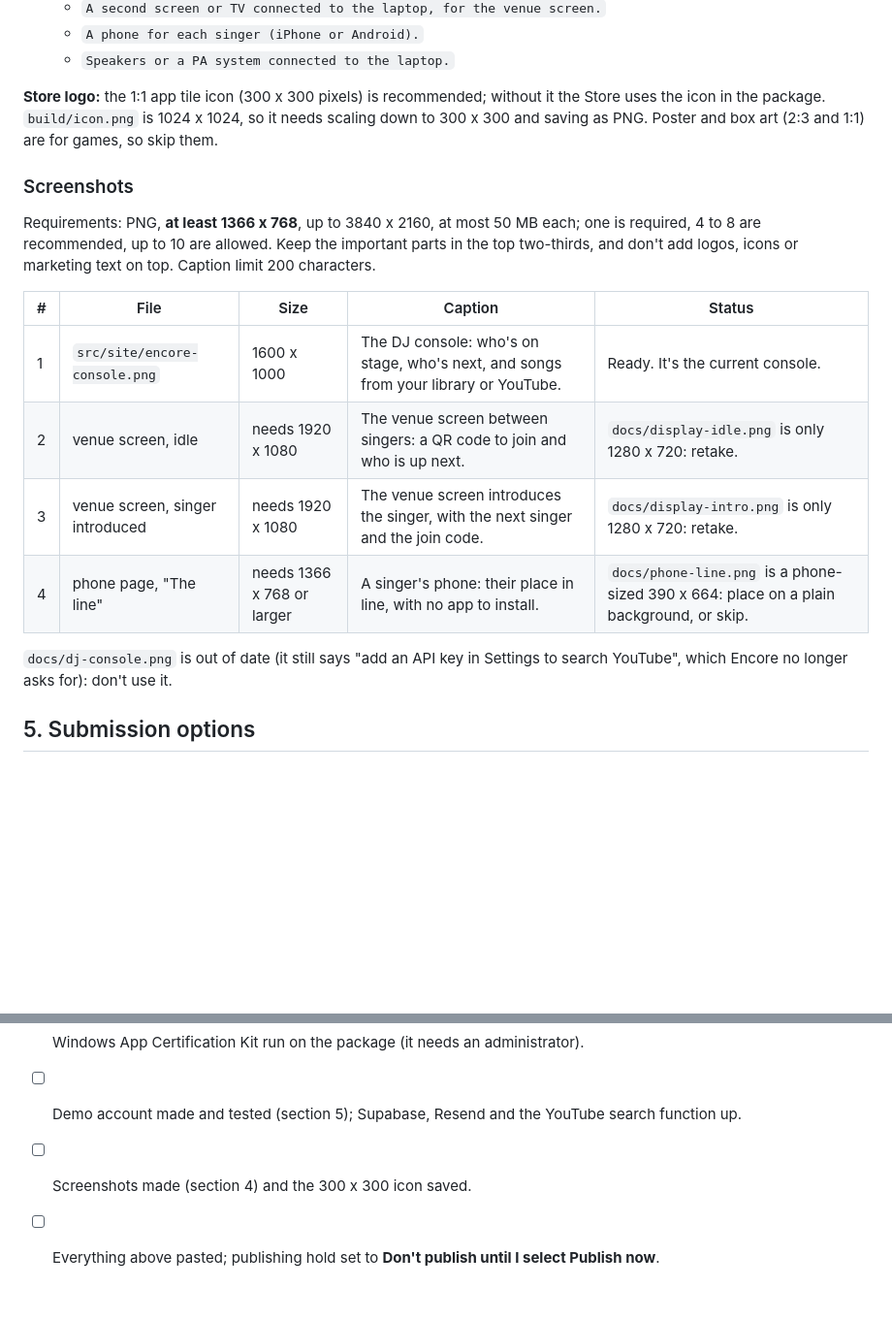
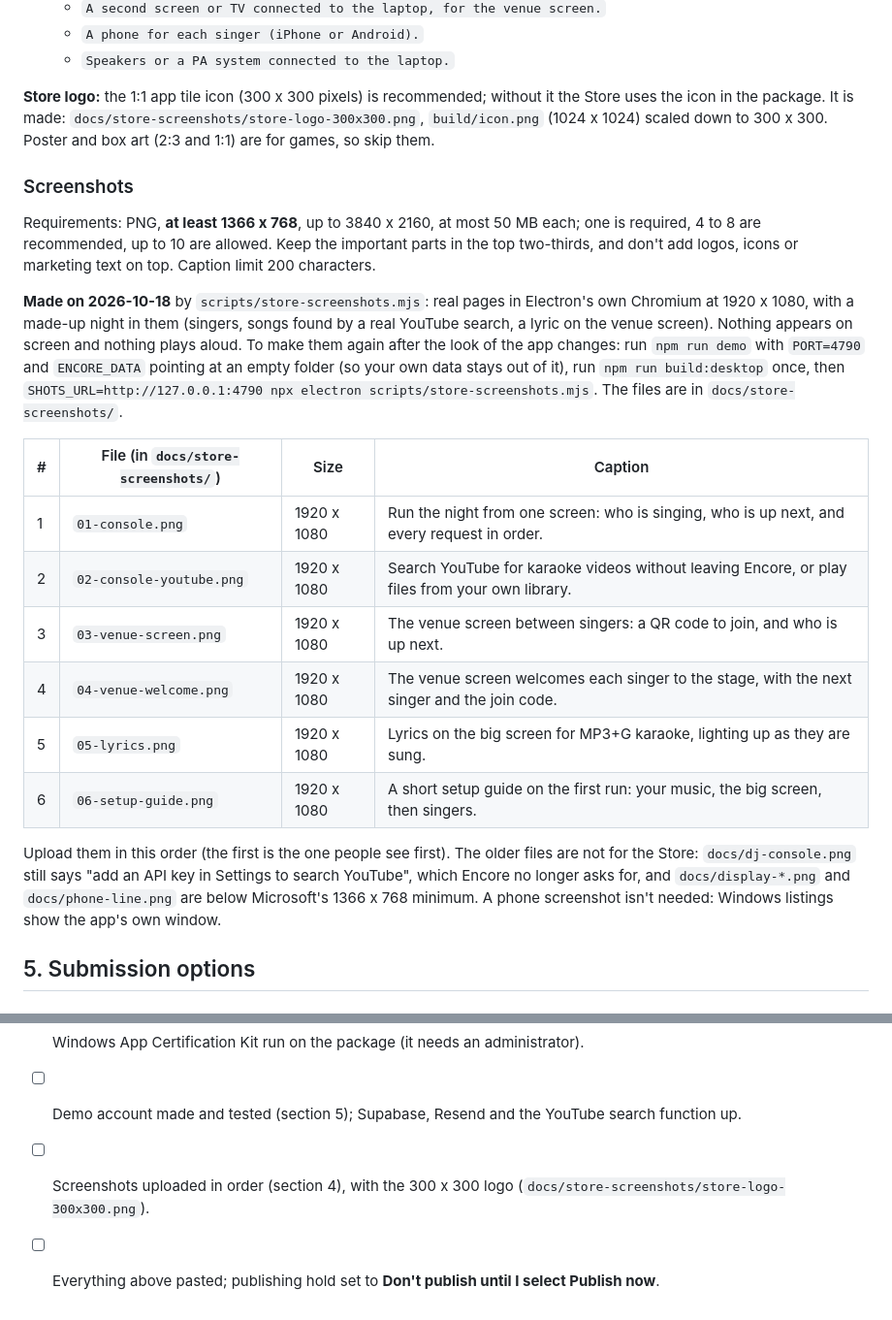
Before and after one commit to Scriblio/slate-lab, a Markdown page: encore/docs/STORE_LISTING.md, 2 parts joined by grey strips. Shown at 97% size. Rendered like a GitHub page; blank space fills up the shorter version.

Commit message:
Docs: the Store screenshots are made, and the listing pack says where they are
Six 1920 x 1080 pictures (in the screenshots pull request) with captions under
the 200-character limit, how to make them again, and the 300 x 300 logo.

Co-Authored-By: Claude Sonnet 5.5 <noreply@anthropic.com>

```diff
--- a/encore/docs/STORE_LISTING.md
+++ b/encore/docs/STORE_LISTING.md
@@ -134,20 +134,24 @@ YouTube is a trademark of Google LLC. Encore Karaoke isn't affiliated with or en
   - `A phone for each singer (iPhone or Android).`
   - `Speakers or a PA system connected to the laptop.`
 
-**Store logo:** the 1:1 app tile icon (300 x 300 pixels) is recommended; without it the Store uses the icon in the package. `build/icon.png` is 1024 x 1024, so it needs scaling down to 300 x 300 and saving as PNG. Poster and box art (2:3 and 1:1) are for games, so skip them.
+**Store logo:** the 1:1 app tile icon (300 x 300 pixels) is recommended; without it the Store uses the icon in the package. It is made: `docs/store-screenshots/store-logo-300x300.png`, `build/icon.png` (1024 x 1024) scaled down to 300 x 300. Poster and box art (2:3 and 1:1) are for games, so skip them.
 
 ### Screenshots
 
 Requirements: PNG, **at least 1366 x 768**, up to 3840 x 2160, at most 50 MB each; one is required, 4 to 8 are recommended, up to 10 are allowed. Keep the important parts in the top two-thirds, and don't add logos, icons or marketing text on top. Caption limit 200 characters.
 
-| # | File | Size | Caption | Status |
-|---|---|---|---|---|
-| 1 | `src/site/encore-console.png` | 1600 x 1000 | The DJ console: who's on stage, who's next, and songs from your library or YouTube. | Ready. It's the current console. |
-| 2 | venue screen, idle | needs 1920 x 1080 | The venue screen between singers: a QR code to join and who is up next. | `docs/display-idle.png` is only 1280 x 720: retake. |
-| 3 | venue screen, singer introduced | needs 1920 x 1080 | The venue screen introduces the singer, with the next singer and the join code. | `docs/display-intro.png` is only 1280 x 720: retake. |
-| 4 | phone page, "The line" | needs 1366 x 768 or larger | A singer's phone: their place in line, with no app to install. | `docs/phone-line.png` is a phone-sized 390 x 664: place on a plain background, or skip. |
+**Made on 2026-10-18** by `scripts/store-screenshots.mjs`: real pages in Electron's own Chromium at 1920 x 1080, with a made-up night in them (singers, songs found by a real YouTube search, a lyric on the venue screen). Nothing appears on screen and nothing plays aloud. To make them again after the look of the app changes: run `npm run demo` with `PORT=4790` and `ENCORE_DATA` pointing at an empty folder (so your own data stays out of it), run `npm run build:desktop` once, then `SHOTS_URL=http://127.0.0.1:4790 npx electron scripts/store-screenshots.mjs`. The files are in `docs/store-screenshots/`.
 
-`docs/dj-console.png` is out of date (it still says "add an API key in Settings to search YouTube", which Encore no longer asks for): don't use it.
+| # | File (in `docs/store-screenshots/`) | Size | Caption |
+|---|---|---|---|
+| 1 | `01-console.png` | 1920 x 1080 | Run the night from one screen: who is singing, who is up next, and every request in order. |
+| 2 | `02-console-youtube.png` | 1920 x 1080 | Search YouTube for karaoke videos without leaving Encore, or play files from your own library. |
+| 3 | `03-venue-screen.png` | 1920 x 1080 | The venue screen between singers: a QR code to join, and who is up next. |
+| 4 | `04-venue-welcome.png` | 1920 x 1080 | The venue screen welcomes each singer to the stage, with the next singer and the join code. |
+| 5 | `05-lyrics.png` | 1920 x 1080 | Lyrics on the big screen for MP3+G karaoke, lighting up as they are sung. |
+| 6 | `06-setup-guide.png` | 1920 x 1080 | A short setup guide on the first run: your music, the big screen, then singers. |
+
+Upload them in this order (the first is the one people see first). The older files are not for the Store: `docs/dj-console.png` still says "add an API key in Settings to search YouTube", which Encore no longer asks for, and `docs/display-*.png` and `docs/phone-line.png` are below Microsoft's 1366 x 768 minimum. A phone screenshot isn't needed: Windows listings show the app's own window.
 
 ## 5. Submission options
 
@@ -204,5 +208,5 @@ The package used to ask for a second one, `unvirtualizedResources`. It was remov
 - [ ] Store package built (run the *Encore desktop* Action with **Store package** ticked), and tried: signing in with a real email from the package, phones joining over Wi-Fi, a YouTube search.
 - [ ] Windows App Certification Kit run on the package (it needs an administrator).
 - [ ] Demo account made and tested (section 5); Supabase, Resend and the YouTube search function up.
-- [ ] Screenshots made (section 4) and the 300 x 300 icon saved.
+- [ ] Screenshots uploaded in order (section 4), with the 300 x 300 logo (`docs/store-screenshots/store-logo-300x300.png`).
 - [ ] Everything above pasted; publishing hold set to **Don't publish until I select Publish now**.
```
